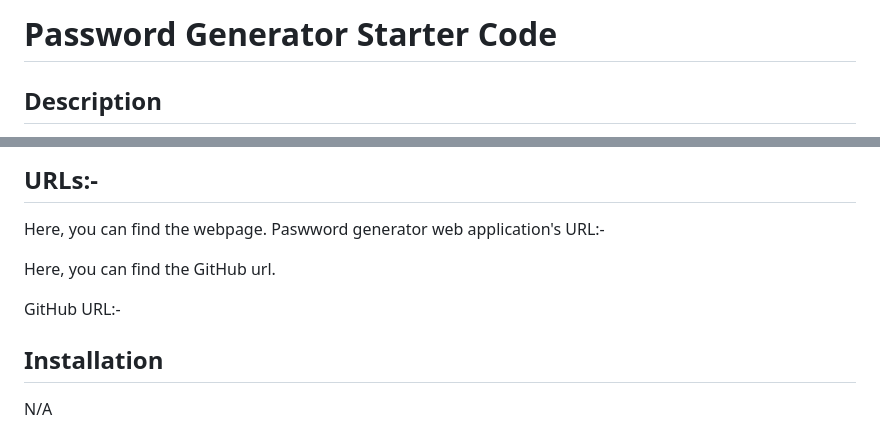
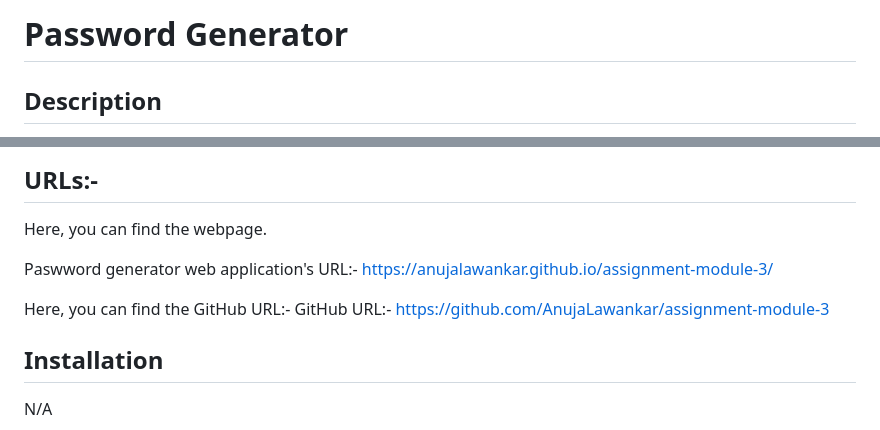
Before and after one commit to AnujaLawankar/3-Password-Generator, a Markdown page: README.md, 2 parts joined by grey strips. GitHub-like rendering.

Commit message:
Added URLs of password generator and GitHub

```diff
--- a/README.md
+++ b/README.md
@@ -1,4 +1,4 @@
-# Password Generator Starter Code
+# Password Generator
 
 ## Description
  In Password Generator web application the password is generated accroding to the input certiria of the user. There are many options for the user to select the password cretiria like,
@@ -30,12 +30,14 @@
 
 ## URLs:-
 Here, you can find the webpage.
+
 Paswword generator web application's URL:-
+https://anujalawankar.github.io/assignment-module-3/
 
 
-Here, you can find the GitHub url.
+Here, you can find the GitHub URL:-
+GitHub URL:- https://github.com/AnujaLawankar/assignment-module-3
 
-GitHub URL:-
 
 
 ## Installation
```
